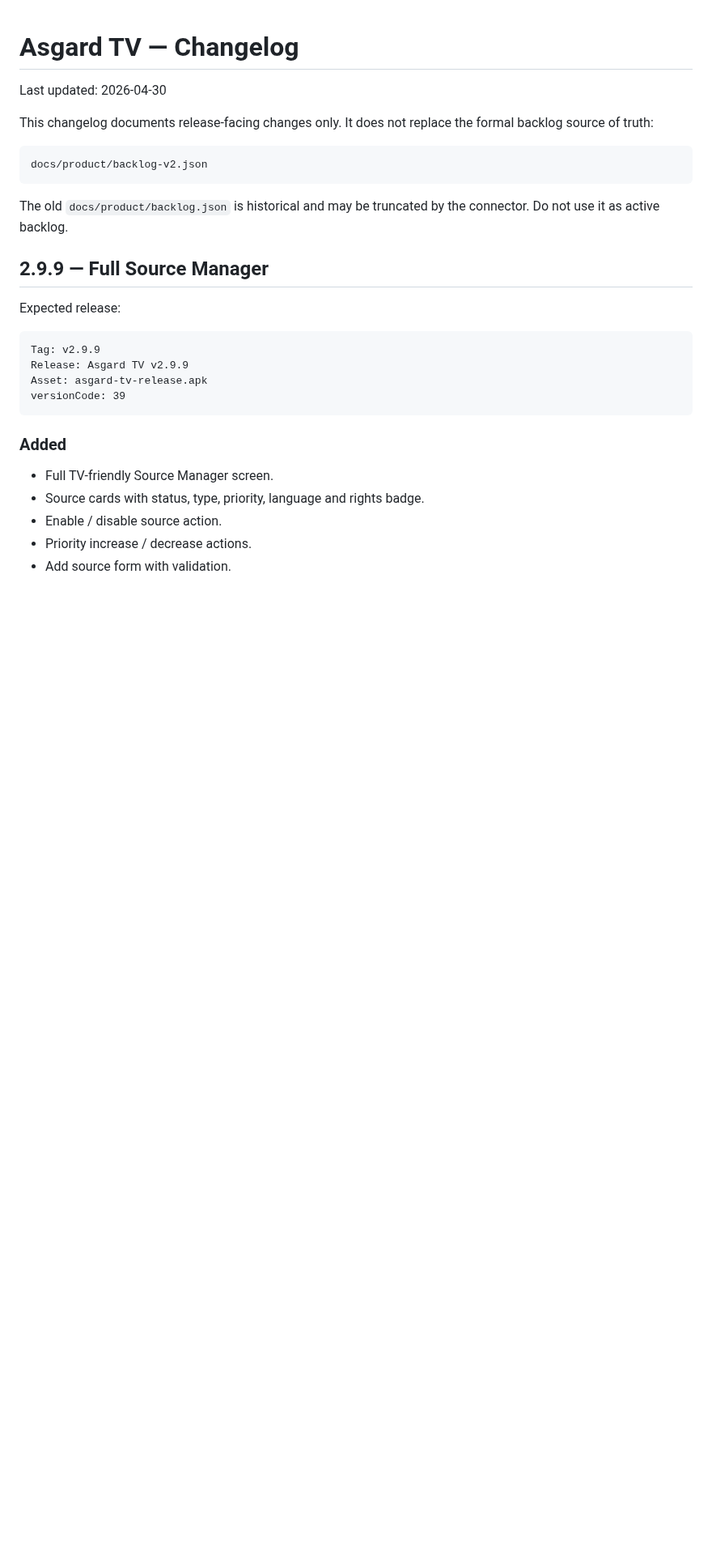
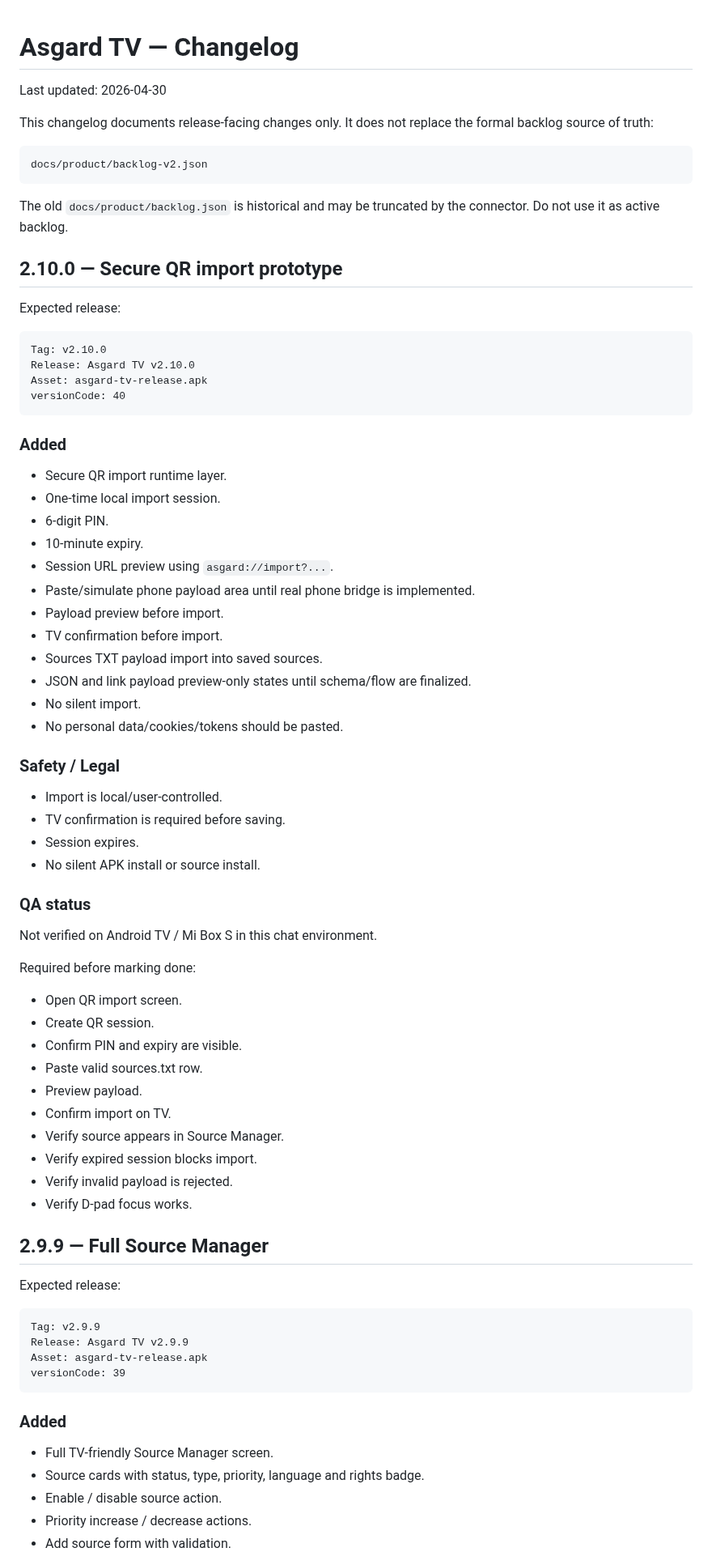
Before and after one commit to asker421/Asgard, a Markdown page: docs/release/CHANGELOG.md, the part around one of its changes. Shown at 81% size. Drawn GitHub-style; blank space fills up the shorter version.

Commit message:
Update changelog for 2.10.0 QR import

````diff
--- a/docs/release/CHANGELOG.md
+++ b/docs/release/CHANGELOG.md
@@ -9,6 +9,56 @@ docs/product/backlog-v2.json
 ```
 
 The old `docs/product/backlog.json` is historical and may be truncated by the connector. Do not use it as active backlog.
+
+## 2.10.0 — Secure QR import prototype
+
+Expected release:
+
+```text
+Tag: v2.10.0
+Release: Asgard TV v2.10.0
+Asset: asgard-tv-release.apk
+versionCode: 40
+```
+
+### Added
+
+- Secure QR import runtime layer.
+- One-time local import session.
+- 6-digit PIN.
+- 10-minute expiry.
+- Session URL preview using `asgard://import?...`.
+- Paste/simulate phone payload area until real phone bridge is implemented.
+- Payload preview before import.
+- TV confirmation before import.
+- Sources TXT payload import into saved sources.
+- JSON and link payload preview-only states until schema/flow are finalized.
+- No silent import.
+- No personal data/cookies/tokens should be pasted.
+
+### Safety / Legal
+
+- Import is local/user-controlled.
+- TV confirmation is required before saving.
+- Session expires.
+- No silent APK install or source install.
+
+### QA status
+
+Not verified on Android TV / Mi Box S in this chat environment.
+
+Required before marking done:
+
+- Open QR import screen.
+- Create QR session.
+- Confirm PIN and expiry are visible.
+- Paste valid sources.txt row.
+- Preview payload.
+- Confirm import on TV.
+- Verify source appears in Source Manager.
+- Verify expired session blocks import.
+- Verify invalid payload is rejected.
+- Verify D-pad focus works.
 
 ## 2.9.9 — Full Source Manager
 
````
Also changed, not shown: other parts of docs/release/CHANGELOG.md (+1 -13 lines).
